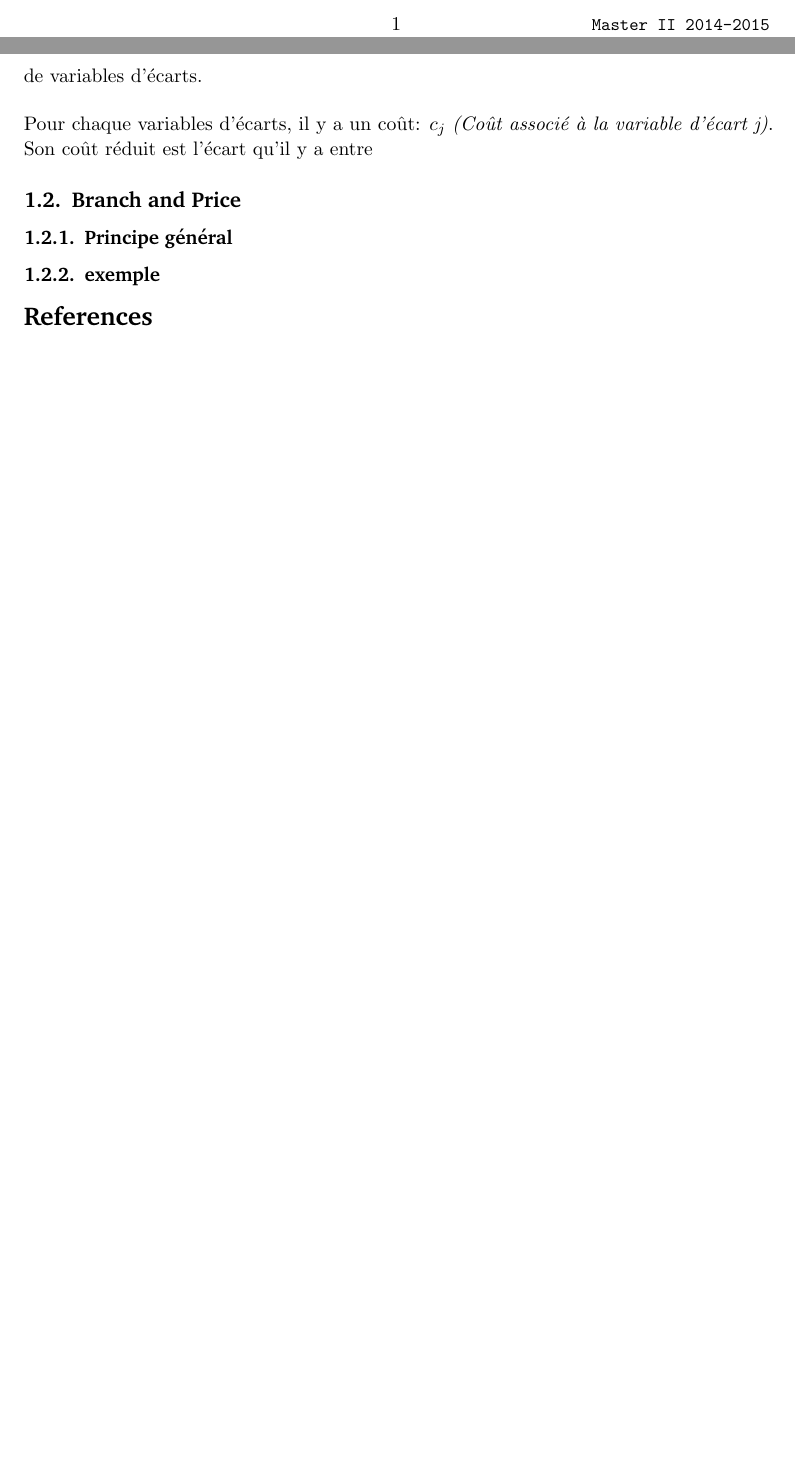
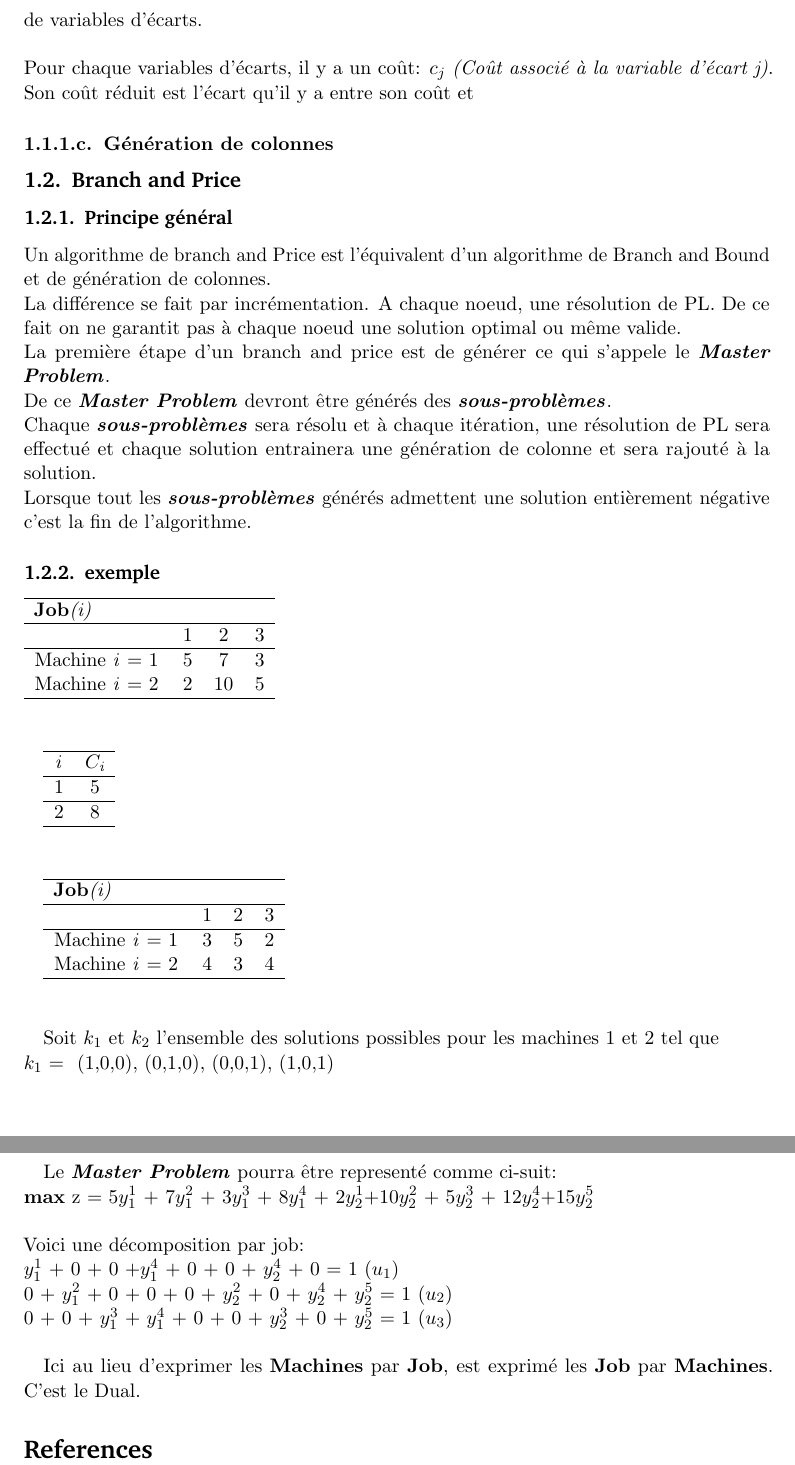
Before and after one commit to hellessar/rapport-TER, a LaTeX document (TER M2/rapport.tex, which reads TER M2/branchprice.tex, TER M2/gencol.tex): two parts of pages 1 and 2 of 2 before the commit and two parts of pages 2 and 3 of 3 after it, joined at a grey line, cut at the place of the change, the shorter picture padded with empty space. Compiled offline with pdfLaTeX.

Commit message:
push 12h00

```diff
--- /dev/null
+++ b/TER M2/branchprice.tex
@@ -0,0 +1,70 @@
+
+
+\subsubsubsection{Génération de colonnes}
+
+\subsection{Branch and Price}
+\subsubsection{Principe général}
+Un algorithme de branch and Price est l'équivalent d'un algorithme de Branch and Bound et de génération de colonnes. \\
+La différence se fait par incrémentation. A chaque noeud, une résolution de PL. De ce fait on ne garantit pas à chaque noeud une solution optimal ou même valide.
+\\
+La première étape d'un branch and price est de générer ce qui s'appele le \textbf{\textit{Master Problem}}.\\
+De ce \textbf{\textit{Master Problem}} devront être générés des \textbf{\textit{sous-problèmes}}. \\
+Chaque \textbf{\textit{sous-problèmes}} sera résolu et à chaque itération, une résolution de PL sera effectué et chaque solution entrainera une génération de colonne et sera rajouté à la solution. \\
+Lorsque tout les \textbf{\textit{sous-problèmes}} générés admettent une solution entièrement négative c'est la fin de l'algorithme.
+
+
+\subsubsection{exemple}
+
+\begin{tabular}{  p{2.5cm} c c c}
+\hline
+\textbf{Job}\textit{(i)} \\
+\hline
+ & 1 & 2 & 3 \\
+ \hline
+Machine \textit{i} = 1 & 5 & 7 & 3 \\
+Machine \textit{i} = 2 & 2 & 10 & 5 \\
+\hline
+\end{tabular}
+
+\vspace{1cm}
+
+\begin{tabular}{c c}
+\hline
+\textit{i} & $C_\textit{i}$\\
+\hline
+1 & 5 \\
+\hline
+2 & 8\\
+\hline
+\end{tabular}
+
+\vspace{1cm}
+
+\begin{tabular}{  p{2.5cm} c c c}
+\hline
+\textbf{Job}\textit{(i)} \\
+\hline
+ & 1 & 2 & 3 \\
+ \hline
+Machine \textit{i} = 1 & 3 & 5 & 2 \\
+Machine \textit{i} = 2 & 4 & 3 & 4 \\
+\hline
+\end{tabular}
+
+\vspace{1cm}
+
+Soit \textit{$k_1$} et \textit{$k_2$} l'ensemble des solutions possibles pour les machines 1 et 2 tel que
+\\
+\textit{$k_1$} = { (1,0,0), (0,1,0), (0,0,1), (1,0,1)} \\
+\textit{$k_2$} = {  (1,0,0), (0,1,0), (0,0,1), (1,1,0), (0,1,1)} \\
+
+Le \textbf{\textit{Master Problem}} pourra être representé comme ci-suit:
+\\
+\textbf{max} z = 5$y_1^1$ + 7$y_1^2$ + 3$y_1^3$ + 8$y_1^4$ + 2$y_2^1$+10$y_2^2$ + 5$y_2^3$ + 12$y_2^4$+15$y_2^5$
+\\ \\
+Voici une décomposition par job: \\
+$y_1^1$ + 0 + 0 +$y_1^4$ + 0 + 0 + $y_2^4$ + 0 = 1 (\textit{$u_1$}) \\
+0 + $y_1^2$ + 0 + 0 + 0 + $y_2^2$ + 0 + $y_2^4$ + $y_2^5$ = 1 (\textit{$u_2$}) \\
+0 + 0 + $y_1^3$ + $y_1^4$ + 0 + 0 + $y_2^3$ + 0 + $y_2^5$ = 1     (\textit{$u_3$}) \\
+
+Ici au lieu d'exprimer les \textbf{Machines} par \textbf{Job}, est exprimé les \textbf{Job} par \textbf{Machines}. C'est le Dual.
--- a/TER M2/gencol.tex
+++ b/TER M2/gencol.tex
@@ -48,9 +46,4 @@ Pour résoudre un PL il faut une base. Tel que pour un problème de minimisation
 \\
 Ici, il est possible de transformer les contraintes d'inégalités en égalités avec l'ajout de variables d'écarts. \\ \\
 Pour chaque variables d'écarts, il y a un coût: \textit{$c_j$} \textit{(Coût associé à la variable d'écart j)}.
-Son coût réduit est l'écart qu'il y a entre
-
-\subsection{Branch and Price}
-\subsubsection{Principe général}
-
-\subsubsection{exemple}
+Son coût réduit est l'écart qu'il y a entre son coût et
```
Also changed, not shown: TER M2/rapport.tex (+2 -0 lines), TER M2/rapport.pdf, TER M2/gencol.tex (2 more changed lines), 4 other files.
